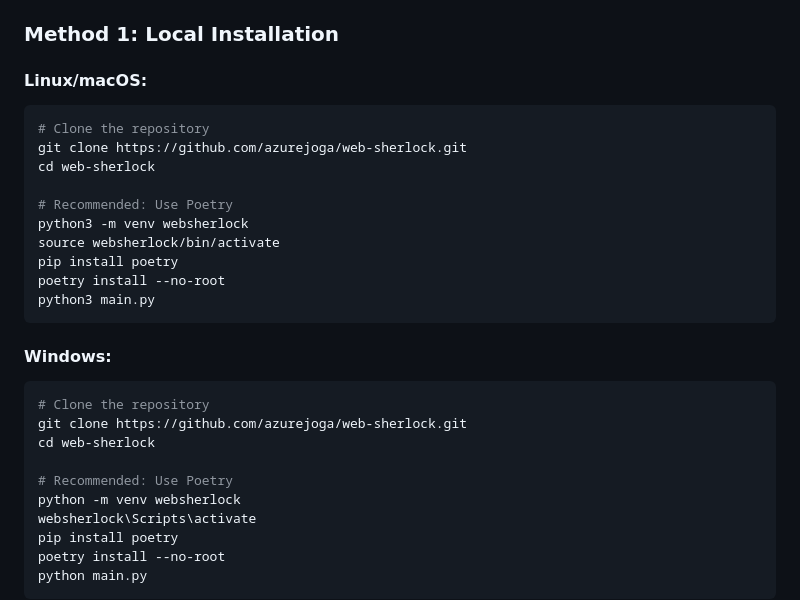
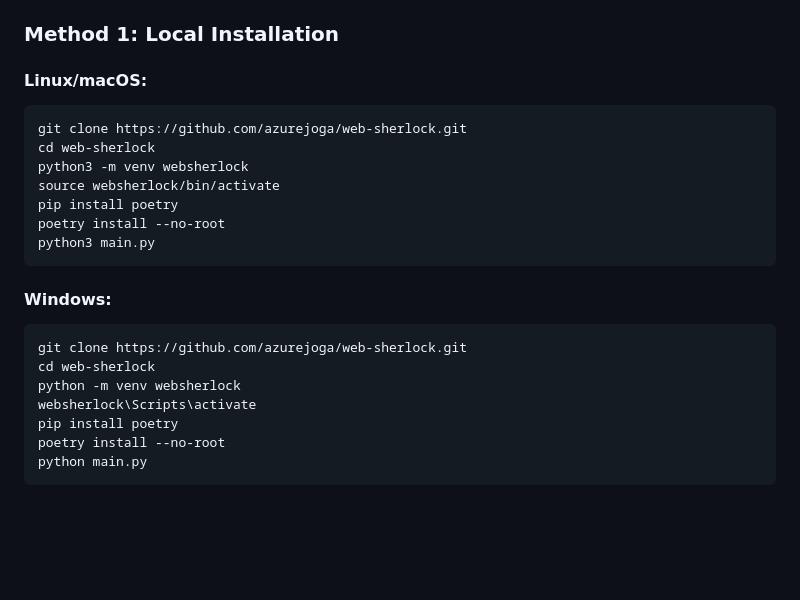
Before and after one commit to azurejoga/web-sherlock, a Markdown page: README.md, the part around the change. Rendered like a GitHub page; blank space fills up the shorter version.

Commit message:
markdown fix2

````diff
--- a/README.md
+++ b/README.md
@@ -29,13 +29,9 @@ A bilingual web interface built with Flask to search usernames across multiple s
 ### Method 1: Local Installation
 
 #### Linux/macOS:
-
 ```bash
-# Clone the repository
 git clone https://github.com/azurejoga/web-sherlock.git
 cd web-sherlock
-
-# Recommended: Use Poetry
 python3 -m venv websherlock
 source websherlock/bin/activate
 pip install poetry
@@ -46,11 +42,8 @@ python3 main.py
 #### Windows:
 
 ```bash
-# Clone the repository
 git clone https://github.com/azurejoga/web-sherlock.git
 cd web-sherlock
-
-# Recommended: Use Poetry
 python -m venv websherlock
 websherlock\Scripts\activate
 pip install poetry
````
